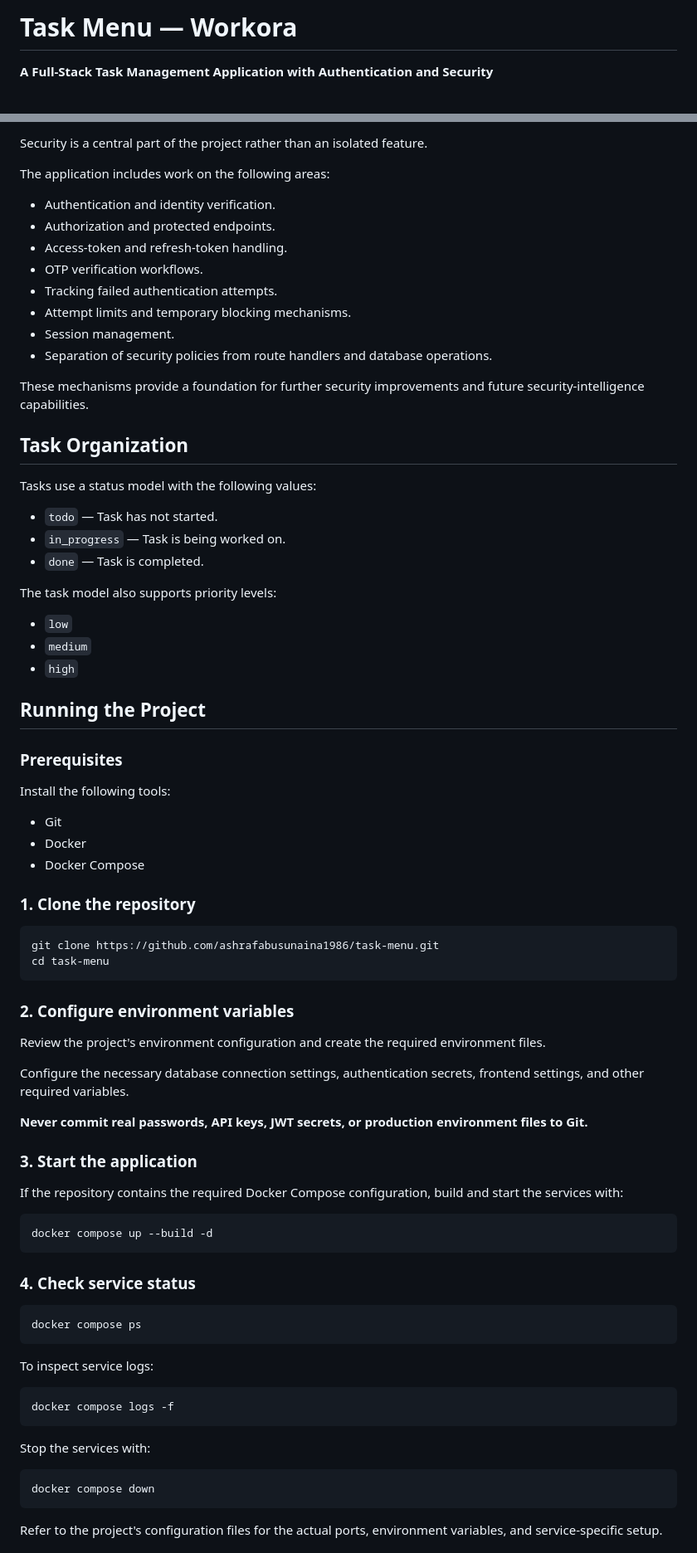
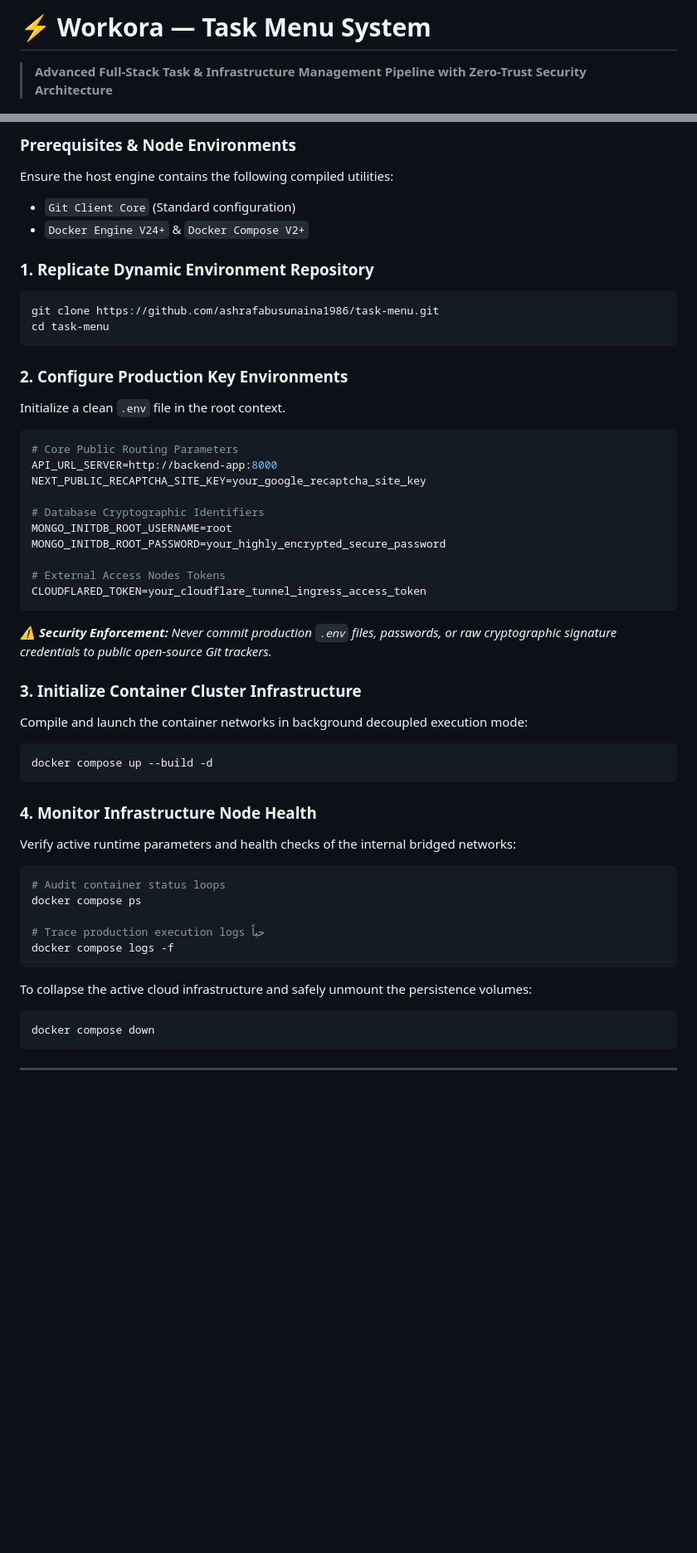
Before and after one commit to ashrafabusunaina1986/task-menu, a Markdown page: README.md, 2 parts joined by grey strips. Shown at 83% size. GitHub-like rendering; blank space fills up the shorter version.

Commit message:
Docs: Complete overhaul of README documentation with fixed badges and analytical telemetry specs

````diff
--- a/README.md
+++ b/README.md
@@ -1,4 +1,4 @@
-# Task Menu — Workora
+# ⚡ Workora — Task Menu System
 
-**A Full-Stack Task Management Application with Authentication and Security**
+> **Advanced Full-Stack Task & Infrastructure Management Pipeline with Zero-Trust Security Architecture**
 
@@ -80,83 +76,52 @@ The objective of this design is to keep each component focused on a specific res
 
-Security is a central part of the project rather than an isolated feature.
+### Prerequisites & Node Environments
+Ensure the host engine contains the following compiled utilities:
+* `Git Client Core` (Standard configuration)
+* `Docker Engine V24+` & `Docker Compose V2+`
 
-The application includes work on the following areas:
-
-- Authentication and identity verification.
-- Authorization and protected endpoints.
-- Access-token and refresh-token handling.
-- OTP verification workflows.
-- Tracking failed authentication attempts.
-- Attempt limits and temporary blocking mechanisms.
-- Session management.
-- Separation of security policies from route handlers and database operations.
-
-These mechanisms provide a foundation for further security improvements and future security-intelligence capabilities.
-
-## Task Organization
-
-Tasks use a status model with the following values:
-
-- `todo` — Task has not started.
-- `in_progress` — Task is being worked on.
-- `done` — Task is completed.
-
-The task model also supports priority levels:
-
-- `low`
-- `medium`
-- `high`
-
-## Running the Project
-
-### Prerequisites
-
-Install the following tools:
-
-- Git
-- Docker
-- Docker Compose
-
-### 1. Clone the repository
-
+### 1. Replicate Dynamic Environment Repository
 ```bash
 git clone https://github.com/ashrafabusunaina1986/task-menu.git
 cd task-menu
 ```
 
-### 2. Configure environment variables
+### 2. Configure Production Key Environments
+Initialize a clean `.env` file in the root context.
 
-Review the project's environment configuration and create the required environment files.
+```bash
+# Core Public Routing Parameters
+API_URL_SERVER=http://backend-app:8000
+NEXT_PUBLIC_RECAPTCHA_SITE_KEY=your_google_recaptcha_site_key
 
-Configure the necessary database connection settings, authentication secrets, frontend settings, and other required variables.
+# Database Cryptographic Identifiers
+MONGO_INITDB_ROOT_USERNAME=root
+MONGO_INITDB_ROOT_PASSWORD=your_highly_encrypted_secure_password
 
-**Never commit real passwords, API keys, JWT secrets, or production environment files to Git.**
+# External Access Nodes Tokens
+CLOUDFLARED_TOKEN=your_cloudflare_tunnel_ingress_access_token
+```
+*⚠️ **Security Enforcement:** Never commit production `.env` files, passwords, or raw cryptographic signature credentials to public open-source Git trackers.*
 
-### 3. Start the application
-
-If the repository contains the required Docker Compose configuration, build and start the services with:
-
+### 3. Initialize Container Cluster Infrastructure
+Compile and launch the container networks in background decoupled execution mode:
 ```bash
 docker compose up --build -d
 ```
 
-### 4. Check service status
+### 4. Monitor Infrastructure Node Health
+Verify active runtime parameters and health checks of the internal bridged networks:
+```bash
+# Audit container status loops
+docker compose ps
 
-```bash
-docker compose ps
-```
-
-To inspect service logs:
-
-```bash
+# Trace production execution logs حياً
 docker compose logs -f
 ```
 
-Stop the services with:
-
+To collapse the active cloud infrastructure and safely unmount the persistence volumes:
 ```bash
 docker compose down
 ```
 
-Refer to the project's configuration files for the actual ports, environment variables, and service-specific setup.
+---
 
````
Also changed, not shown: other parts of README.md (+59 -89 lines).
